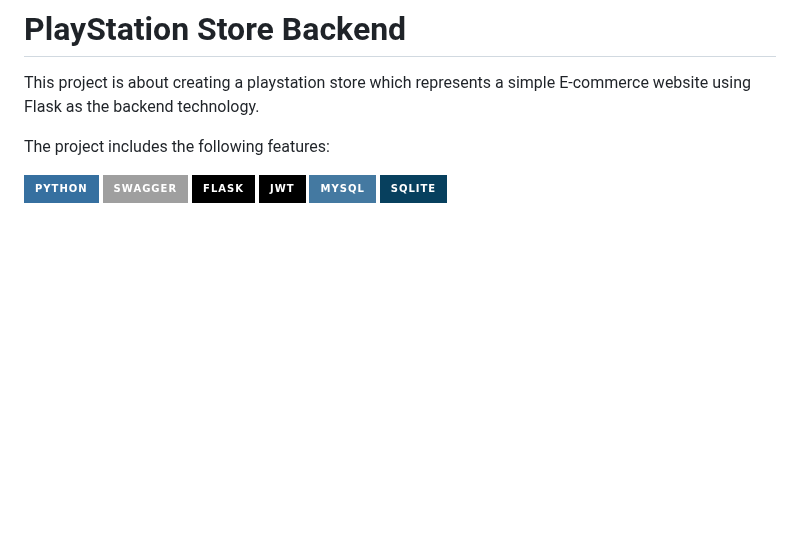
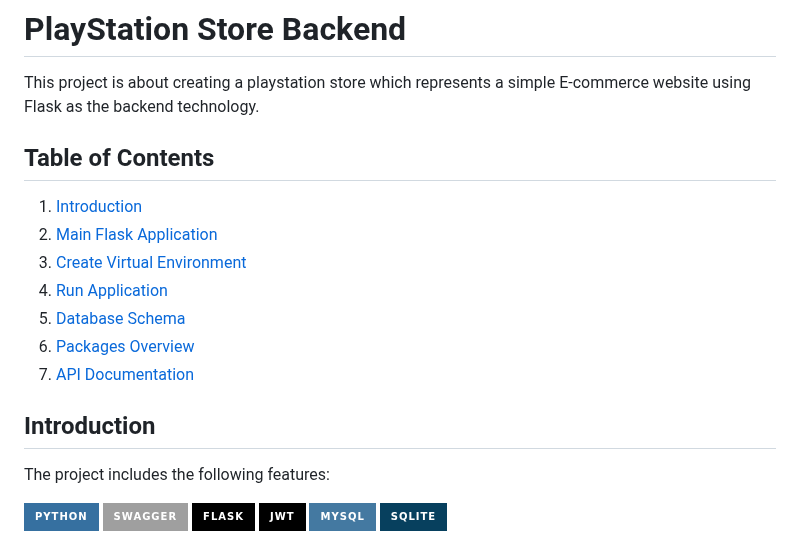
Before and after one commit to Wehda23/ps5-store, a Markdown page: Backend/README.md, the part around the change. Rendered like a GitHub page; badges without logos; blank space fills up the shorter version.

Commit message:
Small Adjustment for Readme.md

```diff
--- a/Backend/README.md
+++ b/Backend/README.md
@@ -1,6 +1,16 @@
 # PlayStation Store Backend
 
 This project is about creating a playstation store which represents a simple E-commerce website using Flask as the backend technology.
+## Table of Contents
+1. [Introduction](#introduction)
+2. [Main Flask Application](#main-flask-application)
+3. [Create Virtual Environment](#create-virtual-environment)
+4. [Run Application](#run-application)
+5. [Database Schema](#database-schema)
+6. [Packages Overview](#packages-overview)
+7. [API Documentation](#api-documentation)
+
+## Introduction
 
 The project includes the following features:
 
```
